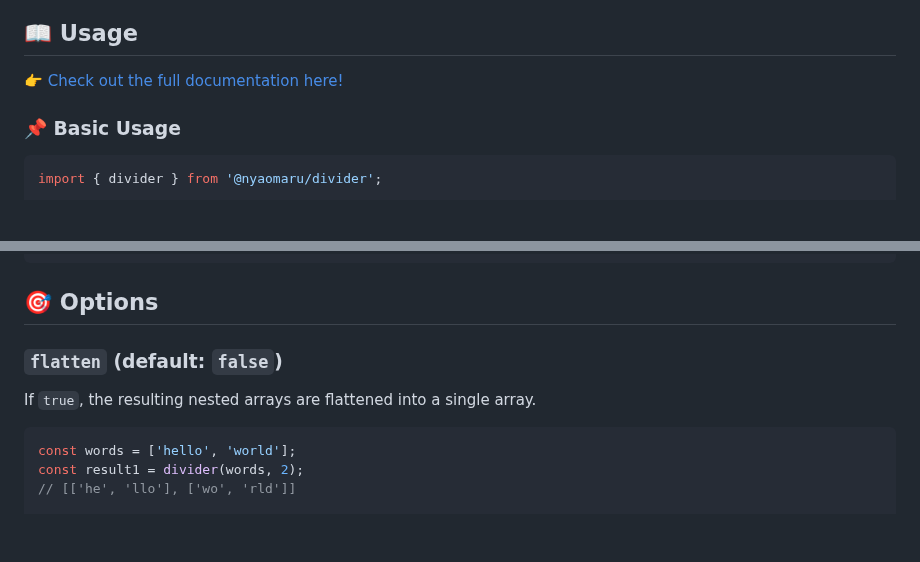
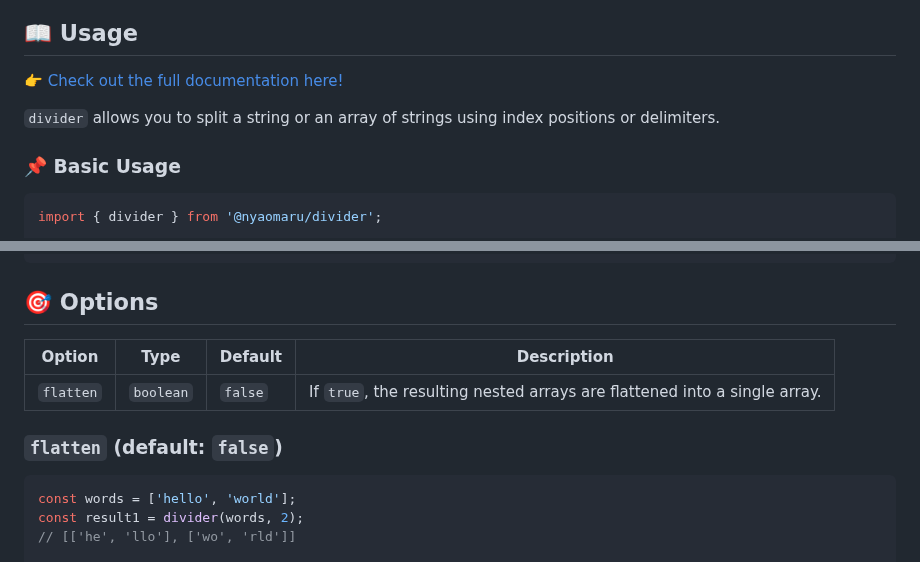
Before and after one commit to taj54/divider, a Markdown page: README.md, 2 parts joined by grey strips. Rendered like a GitHub page; blank space fills up the shorter version.

Commit message:
chore: update README

````diff
--- a/README.md
+++ b/README.md
@@ -42,6 +42,8 @@ yarn add @nyaomaru/divider
 ## 📖 Usage
 
 👉 [Check out the full documentation here!](https://divider-docs.vercel.app/)
+
+`divider` allows you to split a string or an array of strings using index positions or delimiters.
 
 ### 📌 Basic Usage
 
@@ -90,9 +92,11 @@ const flatArray = divider(['hello', 'new world'], ' ', 2, { flatten: true });
 
 ## 🎯 Options
 
+| Option    | Type      | Default | Description                                                               |
+| --------- | --------- | ------- | ------------------------------------------------------------------------- |
+| `flatten` | `boolean` | `false` | If `true`, the resulting nested arrays are flattened into a single array. |
+
 ### `flatten` (default: `false`)
-
-If `true`, the resulting nested arrays are flattened into a single array.
 
 ```ts
 const words = ['hello', 'world'];
````
